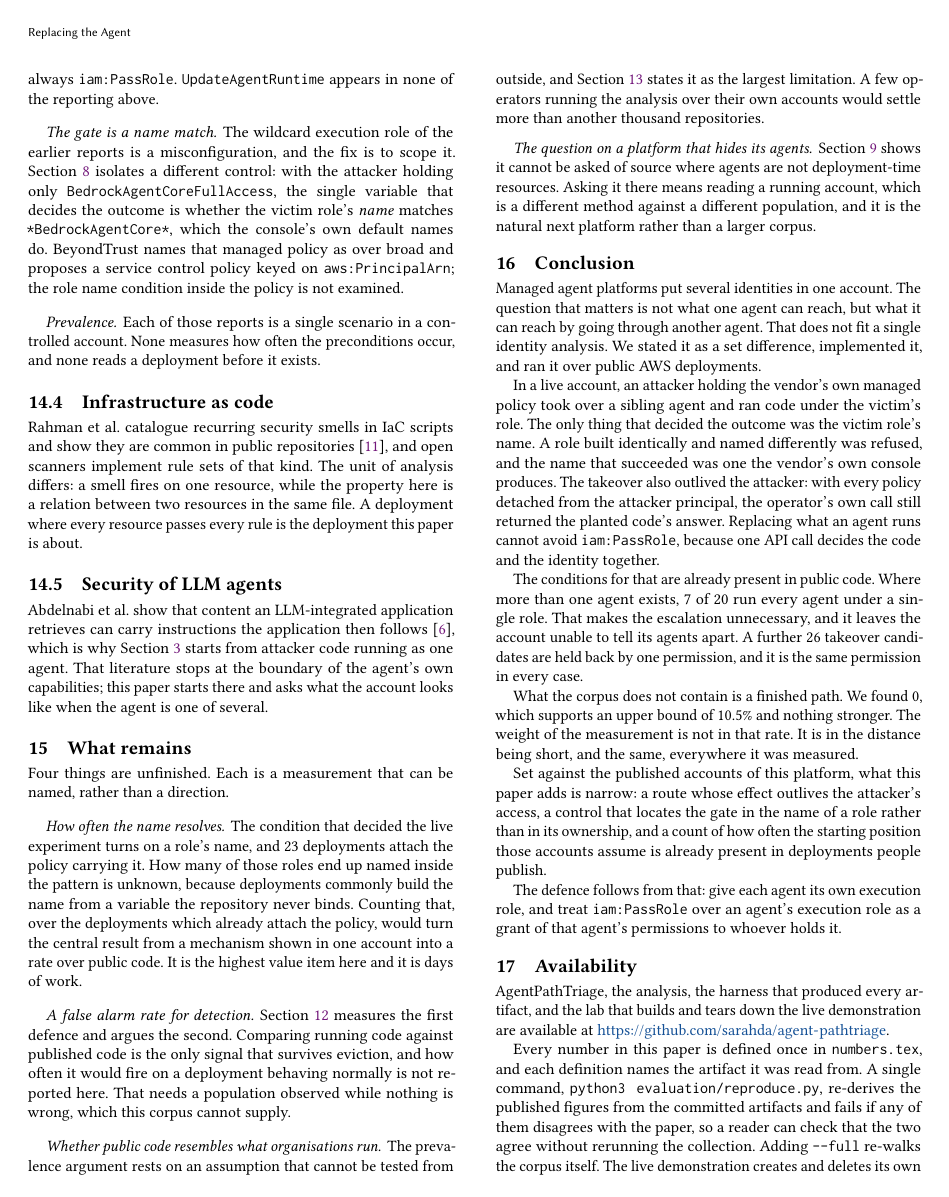
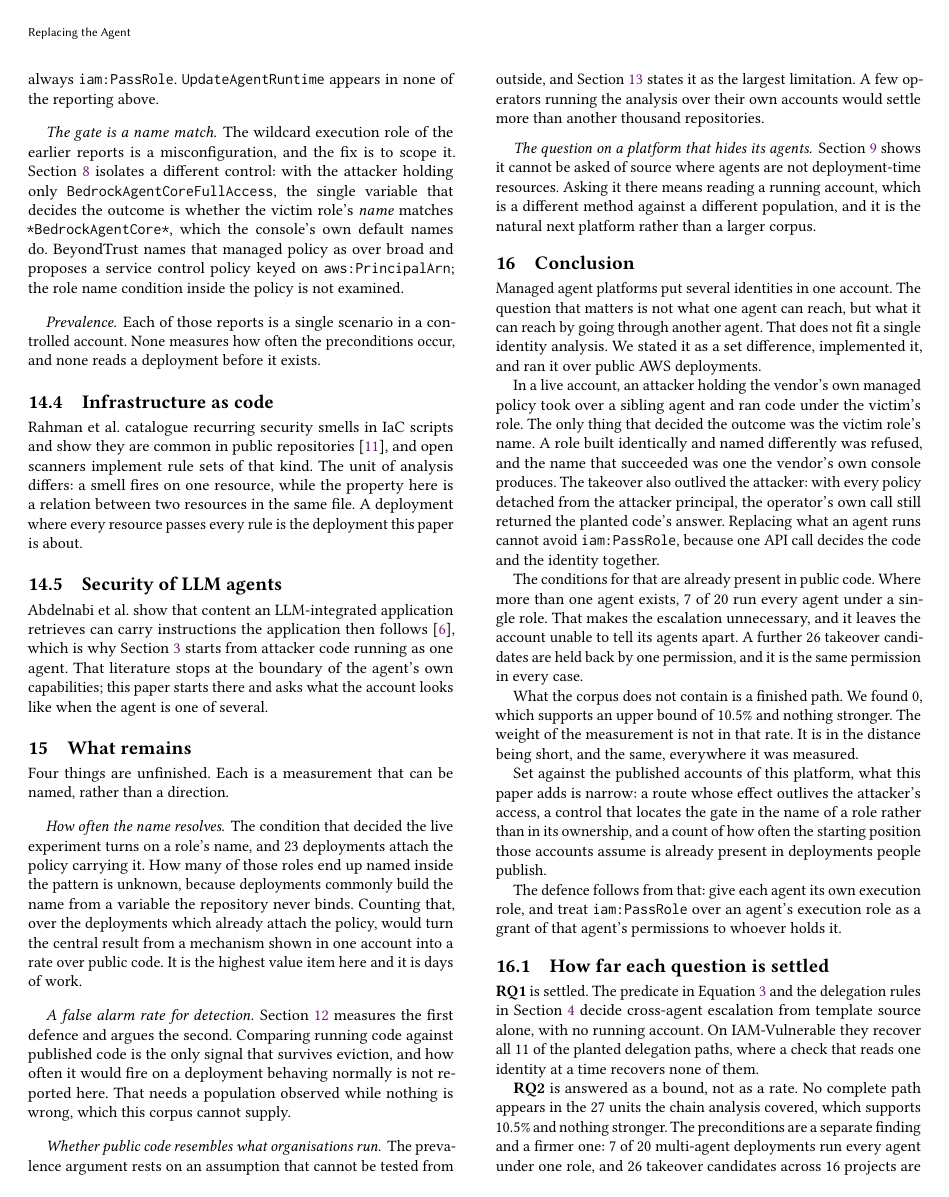
Before and after one commit to sarahda/agent-pathtriage, a LaTeX paper (paper/main.tex, which reads paper/sections/13-conclusion.tex): page 13 of 15. Compiled offline with pdfLaTeX.

Commit message:
Make research questions explicit and assess each in the conclusion

```diff
--- a/paper/sections/13-conclusion.tex
+++ b/paper/sections/13-conclusion.tex
@@ -38,3 +38,18 @@ assume is already present in deployments people publish.
 The defence follows from that: give each agent its own execution role, and
 treat \iam{iam:PassRole} over an agent's execution role as a grant of that
 agent's permissions to whoever holds it.
+
+
+\subsection{How far each question is settled}
+
+\textbf{RQ1} is settled. The predicate in Equation~\ref{eq:esc} and the
+delegation rules in Section~\ref{sec:approach} decide cross-agent escalation
+from template source alone, with no running account. On IAM-Vulnerable they
+recover all \nIVPaths of the planted delegation paths, where a check that
+reads one identity at a time recovers none of them.
+
+\textbf{RQ2} is answered as a bound, not as a rate. No complete path appears
+in the \nChainDenominator units the chain analysis covered, which supports
+\chainBound and nothing stronger. The preconditions are a separate finding
+and a firmer one: \nSharedRoleRuntimes of \nMultiAgentRuntimes multi-agent
+deployments run every agent under one role, and \nBlocked takeover candidates
```
Also changed, not shown: paper/sections/01-introduction.tex (+14 -0 lines), paper/sections/13-conclusion.tex (9 more changed lines), 1 other file.
